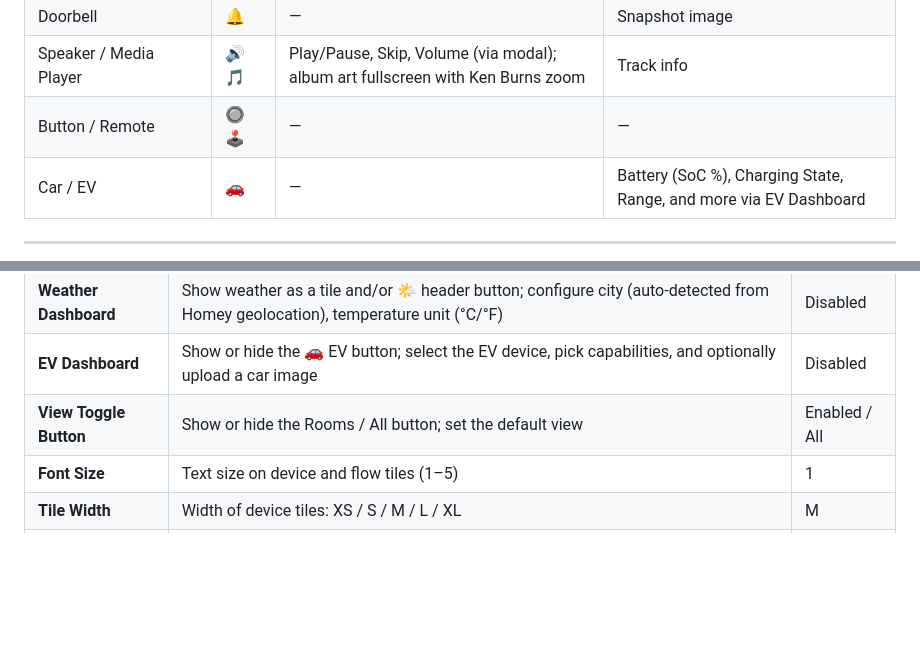
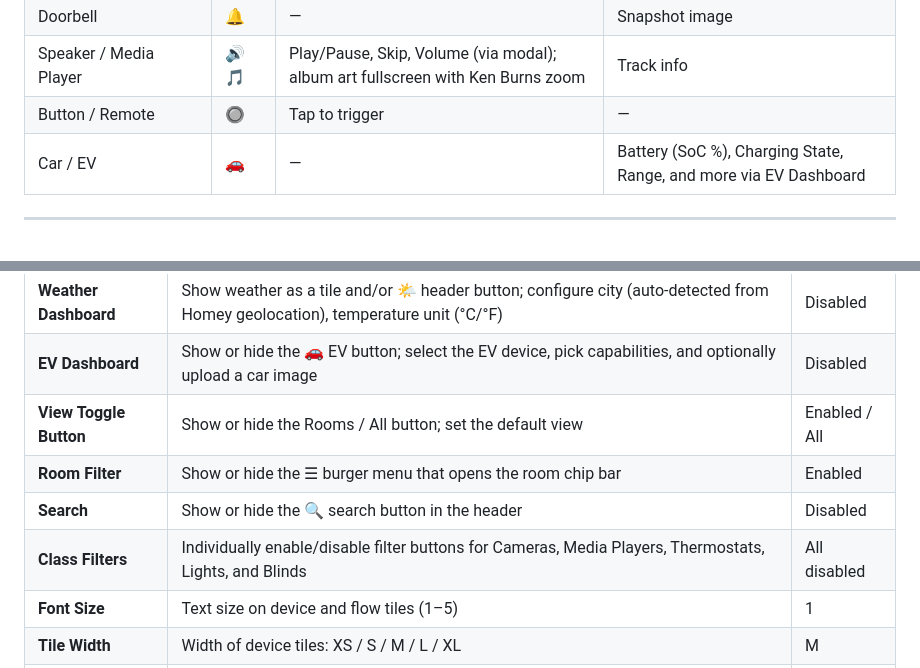
Before and after one commit to andiwirz/com.walldisplay.dashboard, a Markdown page: README.md, 2 parts joined by grey strips. Rendered like a GitHub page; blank space fills up the shorter version.

```diff
--- a/README.md
+++ b/README.md
@@ -127,7 +131,7 @@ Homey App (com.walldisplay.dashboard)
 | Camera | 📷 | — | Snapshot image |
 | Doorbell | 🔔 | — | Snapshot image |
 | Speaker / Media Player | 🔊 🎵 | Play/Pause, Skip, Volume (via modal); album art fullscreen with Ken Burns zoom | Track info |
-| Button / Remote | 🔘 🕹️ | — | — |
+| Button / Remote | 🔘 | Tap to trigger | — |
 | Car / EV | 🚗 | — | Battery (SoC %), Charging State, Range, and more via EV Dashboard |
 
 ---
@@ -170,6 +175,9 @@ The settings page is organised into four tabs:
 | **Weather Dashboard** | Show weather as a tile and/or 🌤️ header button; configure city (auto-detected from Homey geolocation), temperature unit (°C/°F) | Disabled |
 | **EV Dashboard** | Show or hide the 🚗 EV button; select the EV device, pick capabilities, and optionally upload a car image | Disabled |
 | **View Toggle Button** | Show or hide the Rooms / All button; set the default view | Enabled / All |
+| **Room Filter** | Show or hide the ☰ burger menu that opens the room chip bar | Enabled |
+| **Search** | Show or hide the 🔍 search button in the header | Disabled |
+| **Class Filters** | Individually enable/disable filter buttons for Cameras, Media Players, Thermostats, Lights, and Blinds | All disabled |
 | **Font Size** | Text size on device and flow tiles (1–5) | 1 |
 | **Tile Width** | Width of device tiles: XS / S / M / L / XL | M |
 | **Tile Height** | **Auto** — height follows content. **Same as width** — tiles are at least as tall as wide. | Auto |
```
Also changed, not shown: other parts of README.md (+13 -4 lines).
